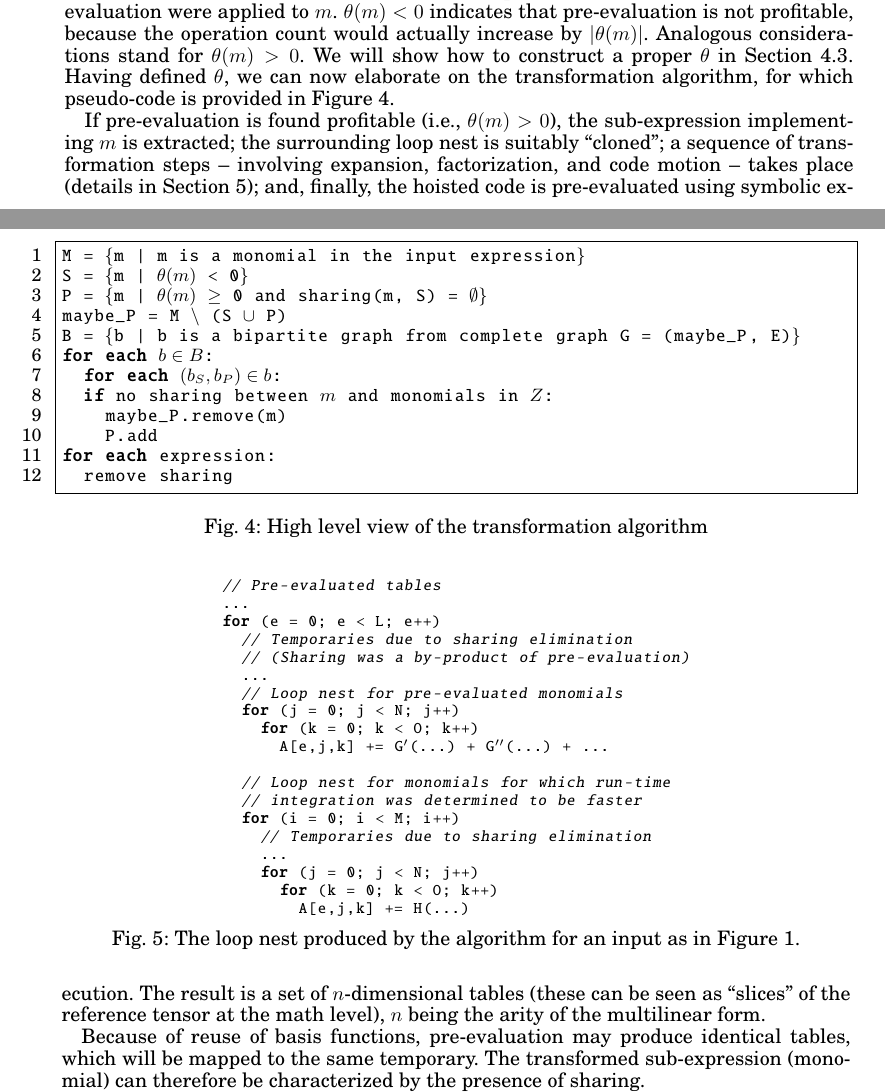
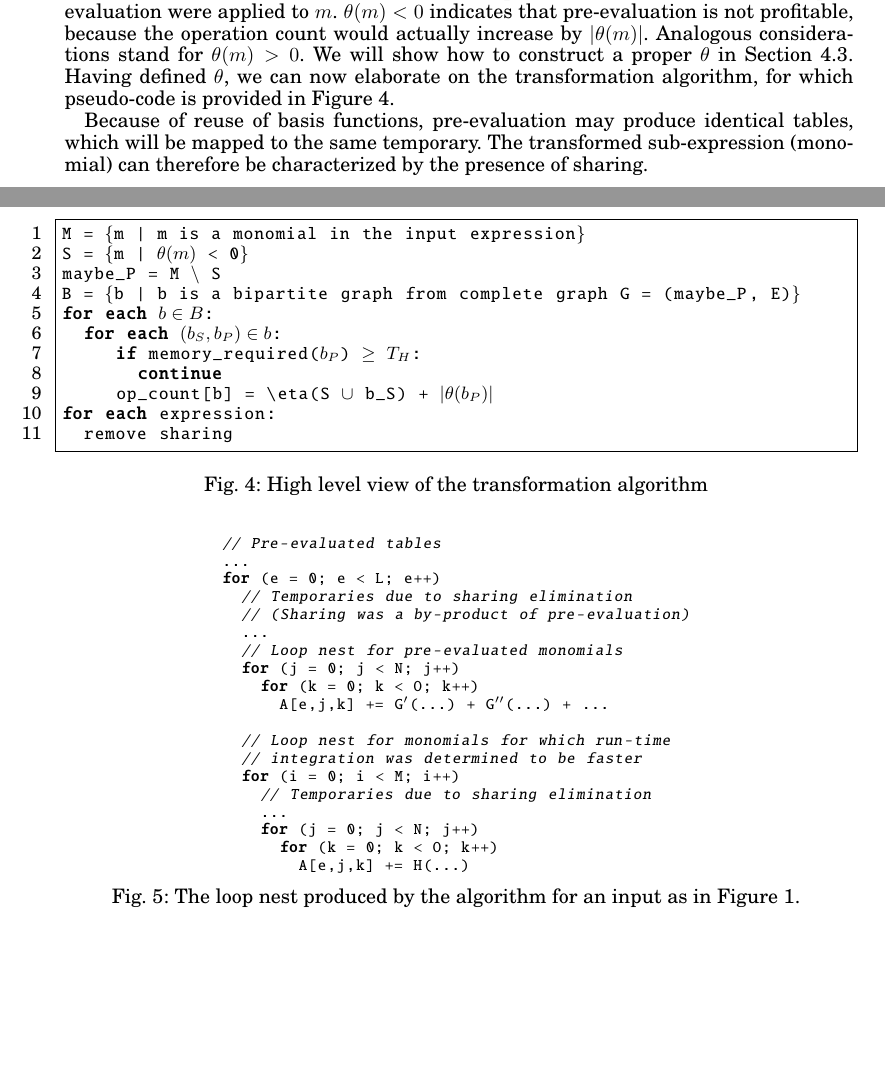
Before and after one commit to FabioLuporini/Paper-COFFE, a LaTeX paper (TOMS_Paper/assembly.tex): two parts of pages 10 and 11 of 21, joined at a grey line, cut so that both start at the same text, the shorter picture padded with empty space. The pictures show the PDF file TOMS_Paper/assembly.pdf that the author committed with the source.

Commit message:
Trying to rewrite algorithm...

```diff
--- a/TOMS_Paper/assembly.tex
+++ b/TOMS_Paper/assembly.tex
@@ -441,12 +441,13 @@ For the moment, let us assume that we own a cost function $\theta : M \rightarro
 \begin{lstlisting}[numbers=left, basicstyle=\small\ttfamily, frame=single]
 M = $\lbrace$m | m is a monomial in the input expression$\rbrace$
 S = $\lbrace$m | $\theta(m)$ < 0$\rbrace$
-P = $\lbrace$m | $\theta(m)$ $\geq$ 0 and sharing(m, S) = $\emptyset \rbrace$
-maybe_P = M $\setminus$ (S $\cup$ P)
+maybe_P = M $\setminus$ S
 B = $\lbrace$b | b is a bipartite graph from complete graph G = (maybe_P, E)$\rbrace$
 for each $b \in B$:
   for each $(b_S, b_P) \in b$:
-
+    if memory_required($b_P$) $\geq$ $T_H $:
+      continue
+    op_count[b] = \eta(S $\cup$ b_S) + $|\theta(b_P)|$
 for each expression:
   remove sharing
 \end{lstlisting}
@@ -454,7 +455,7 @@ for each expression:
 \label{code:intuition}
 \end{figure}
 
-If pre-evaluation is found profitable (i.e., $\theta(m) > 0$), the sub-expression implementing $m$ is extracted; the surrounding loop nest is suitably ``cloned''; a sequence of transformation steps -- involving expansion, factorization, and code motion -- takes place (details in Section~\ref{sec:codegen}); and, finally, the hoisted code is pre-evaluated using symbolic execution. The result is a set of $n$-dimensional tables (these can be seen as ``slices'' of the reference tensor at the math level), $n$ being the arity of the multilinear form.
+%If pre-evaluation is found profitable (i.e., $\theta(m) > 0$), the sub-expression implementing $m$ is extracted; the surrounding loop nest is suitably ``cloned''; a sequence of transformation steps -- involving expansion, factorization, and code motion -- takes place (details in Section~\ref{sec:codegen}); and, finally, the hoisted code is pre-evaluated using symbolic execution. The result is a set of $n$-dimensional tables (these can be seen as ``slices'' of the reference tensor at the math level), $n$ being the arity of the multilinear form.
 
 Because of reuse of basis functions, pre-evaluation may produce identical tables, which will be mapped to the same temporary. The transformed sub-expression (monomial) can therefore be characterized by the presence of sharing.
 
```
Also changed, not shown: TOMS_Paper/assembly.pdf, 1 other file.
